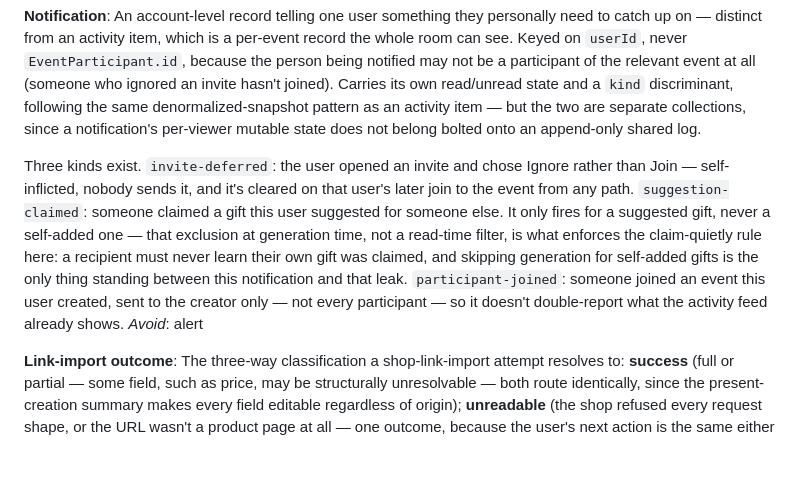
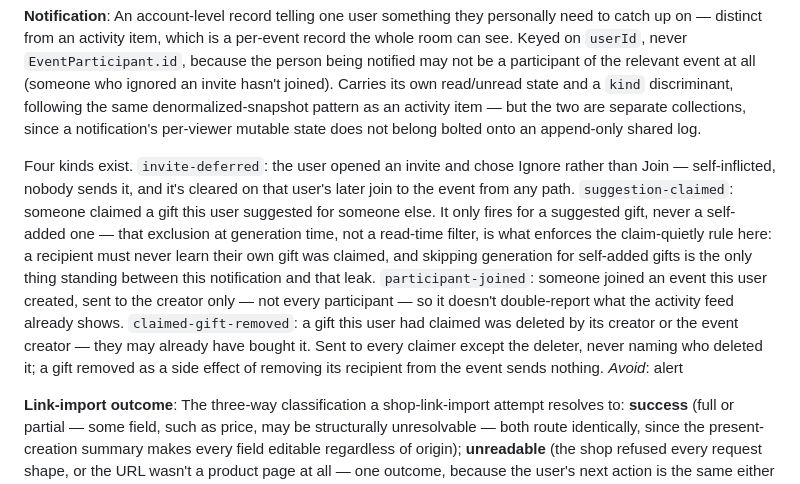
Before and after one commit to ziarno/prezentowo-rn, a Markdown page: workspaces/types/CONTEXT.md, the part around the change. Drawn GitHub-style; blank space fills up the shorter version.

```diff
--- a/workspaces/types/CONTEXT.md
+++ b/workspaces/types/CONTEXT.md
@@ -36,7 +36,7 @@ The shape of `GiftDoc.image` (and `AddGiftArgs`/`UpdateGiftArgs`): a discriminat
 **Notification**:
 An account-level record telling one user something they personally need to catch up on — distinct from an activity item, which is a per-event record the whole room can see. Keyed on `userId`, never `EventParticipant.id`, because the person being notified may not be a participant of the relevant event at all (someone who ignored an invite hasn't joined). Carries its own read/unread state and a `kind` discriminant, following the same denormalized-snapshot pattern as an activity item — but the two are separate collections, since a notification's per-viewer mutable state does not belong bolted onto an append-only shared log.
 
-Three kinds exist. `invite-deferred`: the user opened an invite and chose Ignore rather than Join — self-inflicted, nobody sends it, and it's cleared on that user's later join to the event from any path. `suggestion-claimed`: someone claimed a gift this user suggested for someone else. It only fires for a suggested gift, never a self-added one — that exclusion at generation time, not a read-time filter, is what enforces the claim-quietly rule here: a recipient must never learn their own gift was claimed, and skipping generation for self-added gifts is the only thing standing between this notification and that leak. `participant-joined`: someone joined an event this user created, sent to the creator only — not every participant — so it doesn't double-report what the activity feed already shows.
+Four kinds exist. `invite-deferred`: the user opened an invite and chose Ignore rather than Join — self-inflicted, nobody sends it, and it's cleared on that user's later join to the event from any path. `suggestion-claimed`: someone claimed a gift this user suggested for someone else. It only fires for a suggested gift, never a self-added one — that exclusion at generation time, not a read-time filter, is what enforces the claim-quietly rule here: a recipient must never learn their own gift was claimed, and skipping generation for self-added gifts is the only thing standing between this notification and that leak. `participant-joined`: someone joined an event this user created, sent to the creator only — not every participant — so it doesn't double-report what the activity feed already shows. `claimed-gift-removed`: a gift this user had claimed was deleted by its creator or the event creator — they may already have bought it. Sent to every claimer except the deleter, never naming who deleted it; a gift removed as a side effect of removing its recipient from the event sends nothing.
 _Avoid_: alert
 
 **Link-import outcome**:
```
Also changed, not shown: docs/spec.md (+5 -6 lines).
